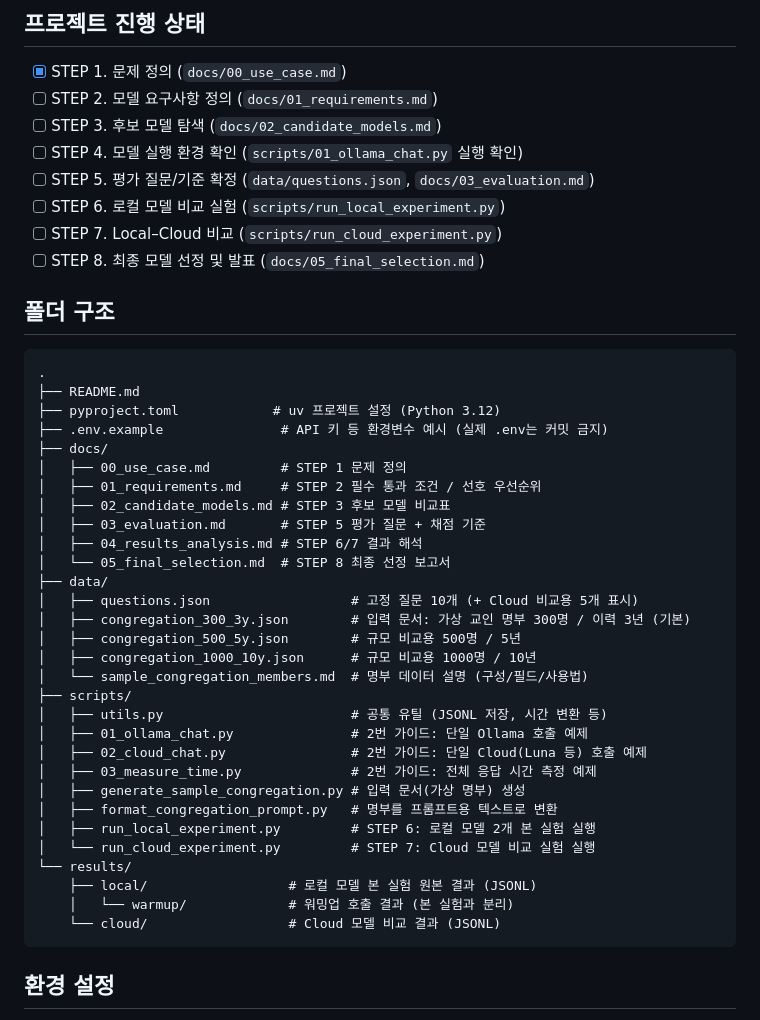
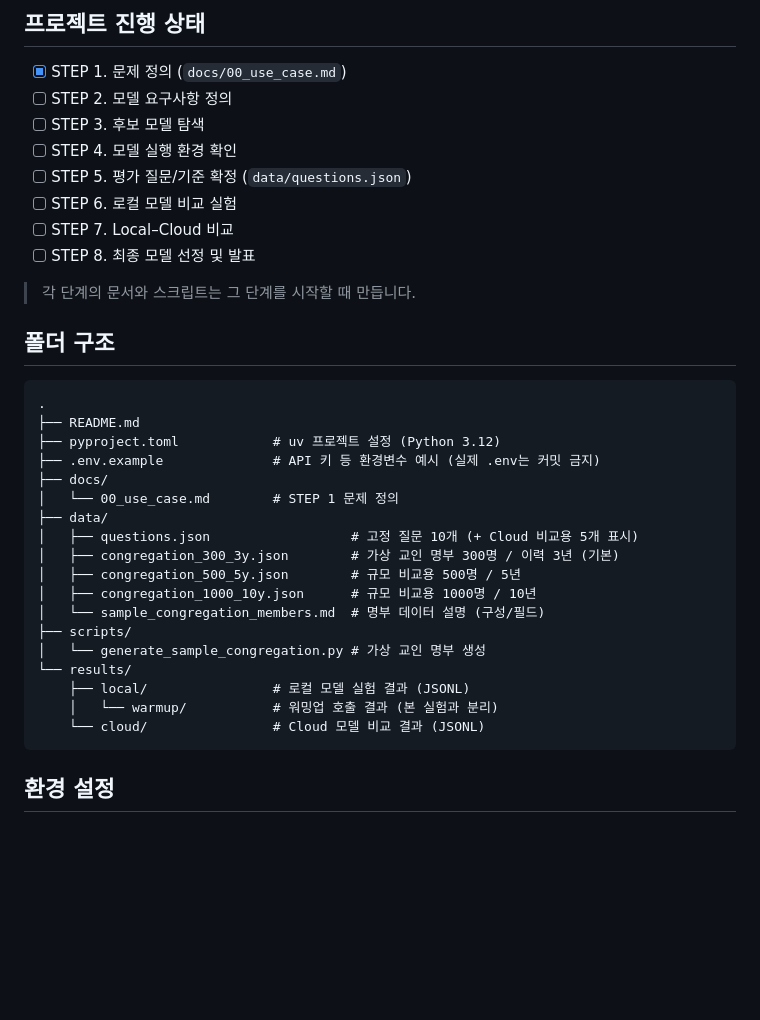
Before and after one commit to giboJK/opensource-llm-project-1, a Markdown page: README.md, the part around one of its changes. GitHub-like rendering; blank space fills up the shorter version.

````diff
--- a/README.md
+++ b/README.md
@@ -3,13 +3,15 @@
 ## 프로젝트 진행 상태
 
 - [x] STEP 1. 문제 정의 (`docs/00_use_case.md`)
-- [ ] STEP 2. 모델 요구사항 정의 (`docs/01_requirements.md`)
-- [ ] STEP 3. 후보 모델 탐색 (`docs/02_candidate_models.md`)
-- [ ] STEP 4. 모델 실행 환경 확인 (`scripts/01_ollama_chat.py` 실행 확인)
-- [ ] STEP 5. 평가 질문/기준 확정 (`data/questions.json`, `docs/03_evaluation.md`)
-- [ ] STEP 6. 로컬 모델 비교 실험 (`scripts/run_local_experiment.py`)
-- [ ] STEP 7. Local–Cloud 비교 (`scripts/run_cloud_experiment.py`)
-- [ ] STEP 8. 최종 모델 선정 및 발표 (`docs/05_final_selection.md`)
+- [ ] STEP 2. 모델 요구사항 정의
+- [ ] STEP 3. 후보 모델 탐색
+- [ ] STEP 4. 모델 실행 환경 확인
+- [ ] STEP 5. 평가 질문/기준 확정 (`data/questions.json`)
+- [ ] STEP 6. 로컬 모델 비교 실험
+- [ ] STEP 7. Local–Cloud 비교
+- [ ] STEP 8. 최종 모델 선정 및 발표
+
+> 각 단계의 문서와 스크립트는 그 단계를 시작할 때 만듭니다.
 
 ## 폴더 구조
 
@@ -17,33 +19,21 @@
 .
 ├── README.md
 ├── pyproject.toml            # uv 프로젝트 설정 (Python 3.12)
-├── .env.example               # API 키 등 환경변수 예시 (실제 .env는 커밋 금지)
+├── .env.example              # API 키 등 환경변수 예시 (실제 .env는 커밋 금지)
 ├── docs/
-│   ├── 00_use_case.md         # STEP 1 문제 정의
-│   ├── 01_requirements.md     # STEP 2 필수 통과 조건 / 선호 우선순위
-│   ├── 02_candidate_models.md # STEP 3 후보 모델 비교표
-│   ├── 03_evaluation.md       # STEP 5 평가 질문 + 채점 기준
-│   ├── 04_results_analysis.md # STEP 6/7 결과 해석
-│   └── 05_final_selection.md  # STEP 8 최종 선정 보고서
+│   └── 00_use_case.md        # STEP 1 문제 정의
 ├── data/
 │   ├── questions.json                  # 고정 질문 10개 (+ Cloud 비교용 5개 표시)
-│   ├── congregation_300_3y.json        # 입력 문서: 가상 교인 명부 300명 / 이력 3년 (기본)
+│   ├── congregation_300_3y.json        # 가상 교인 명부 300명 / 이력 3년 (기본)
 │   ├── congregation_500_5y.json        # 규모 비교용 500명 / 5년
 │   ├── congregation_1000_10y.json      # 규모 비교용 1000명 / 10년
-│   └── sample_congregation_members.md  # 명부 데이터 설명 (구성/필드/사용법)
+│   └── sample_congregation_members.md  # 명부 데이터 설명 (구성/필드)
 ├── scripts/
-│   ├── utils.py                        # 공통 유틸 (JSONL 저장, 시간 변환 등)
-│   ├── 01_ollama_chat.py               # 2번 가이드: 단일 Ollama 호출 예제
-│   ├── 02_cloud_chat.py                # 2번 가이드: 단일 Cloud(Luna 등) 호출 예제
-│   ├── 03_measure_time.py              # 2번 가이드: 전체 응답 시간 측정 예제
-│   ├── generate_sample_congregation.py # 입력 문서(가상 명부) 생성
-│   ├── format_congregation_prompt.py   # 명부를 프롬프트용 텍스트로 변환
-│   ├── run_local_experiment.py         # STEP 6: 로컬 모델 2개 본 실험 실행
-│   └── run_cloud_experiment.py         # STEP 7: Cloud 모델 비교 실험 실행
+│   └── generate_sample_congregation.py # 가상 교인 명부 생성
 └── results/
-    ├── local/                  # 로컬 모델 본 실험 원본 결과 (JSONL)
-    │   └── warmup/             # 워밍업 호출 결과 (본 실험과 분리)
-    └── cloud/                  # Cloud 모델 비교 결과 (JSONL)
+    ├── local/                # 로컬 모델 실험 결과 (JSONL)
+    │   └── warmup/           # 워밍업 호출 결과 (본 실험과 분리)
+    └── cloud/                # Cloud 모델 비교 결과 (JSONL)
 ```
 
 ## 환경 설정
````
Also changed, not shown: other parts of README.md (+9 -16 lines), data/sample_congregation_members.md (+4 -27 lines), docs/00_use_case.md (+0 -20 lines).
